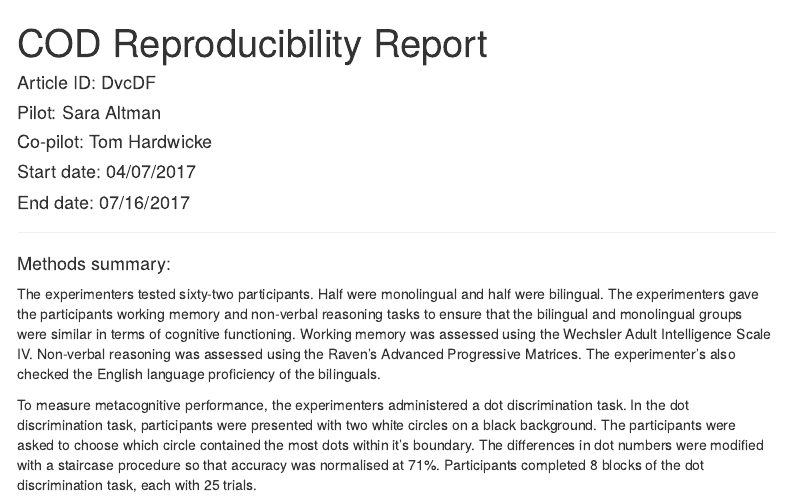
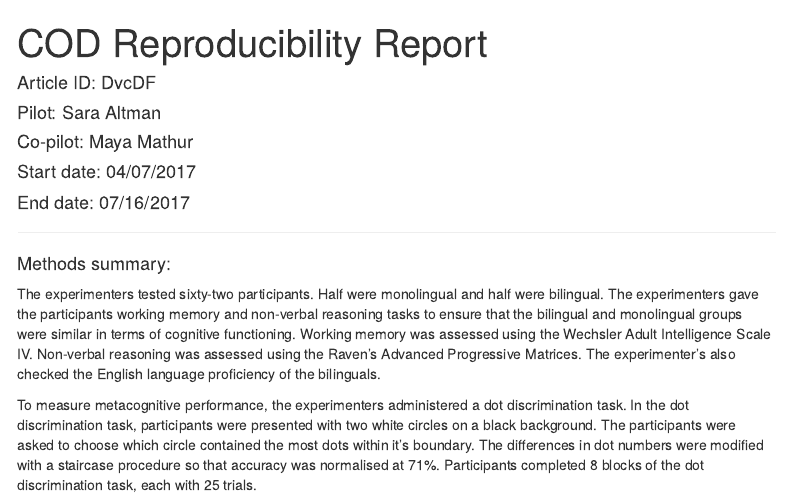
Before and after one commit to mayamathur/set_DvcDF, an R Markdown document (reproducibility_report_author_data.Rmd): the page in a window 1100 px wide, from its top. Rendered offline with R 4.5, knitr and Pandoc, with nearby package versions; some code elsewhere in the file could not run offline; menus at the side of the page are left out; long lines of code are wrapped.

Commit message:
Finished second copilot (after author contact)

```diff
--- a/reproducibility_report_author_data.Rmd
+++ b/reproducibility_report_author_data.Rmd
@@ -8,7 +8,7 @@ output:
 
 #### Article ID: DvcDF
 #### Pilot: Sara Altman
-#### Co-pilot: Tom Hardwicke
+#### Co-pilot: Maya Mathur
 #### Start date: 04/07/2017
 #### End date: 07/16/2017
 
```
Also changed, not shown: reproducibility_report_author_data.Rmd (2 more changed lines).
